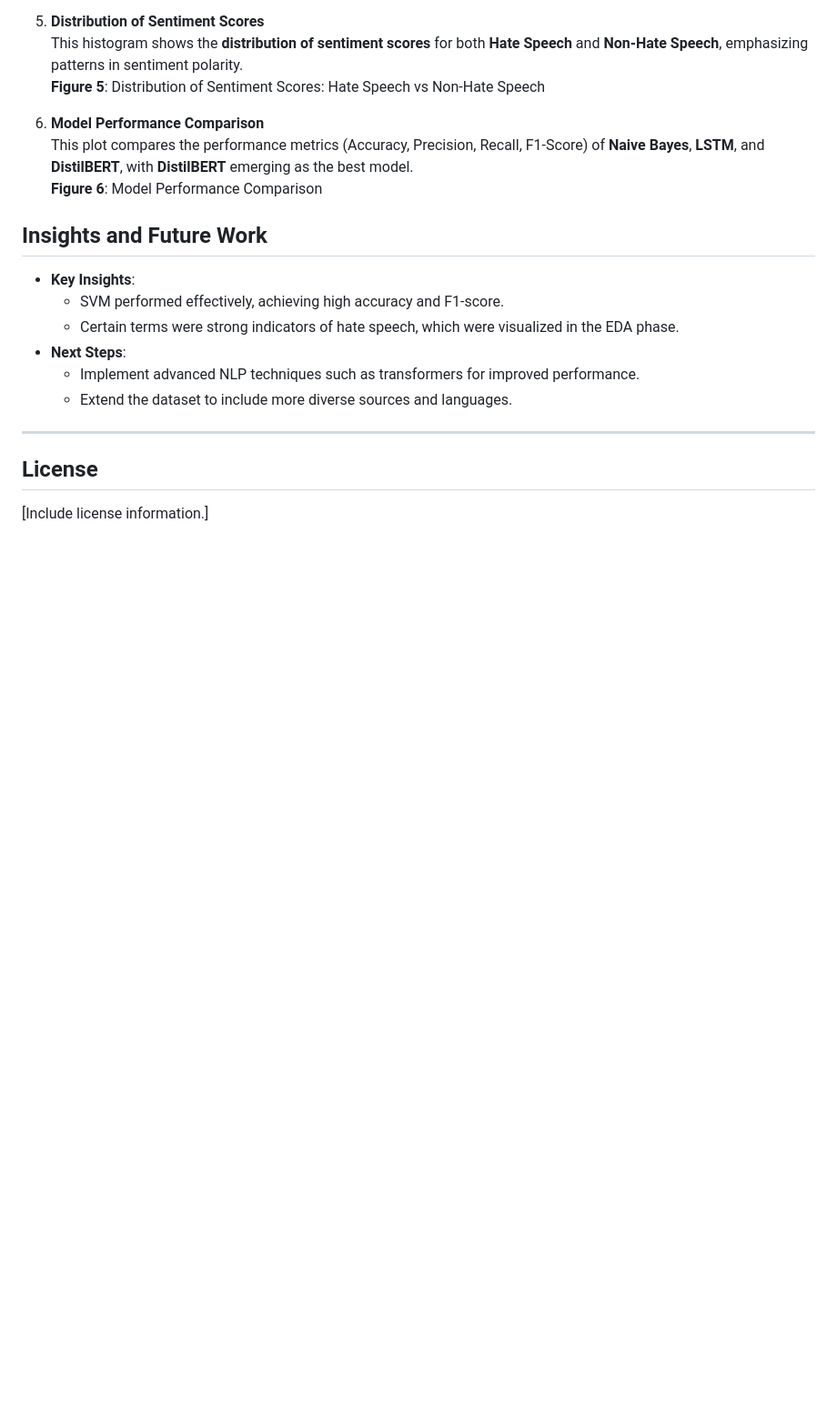
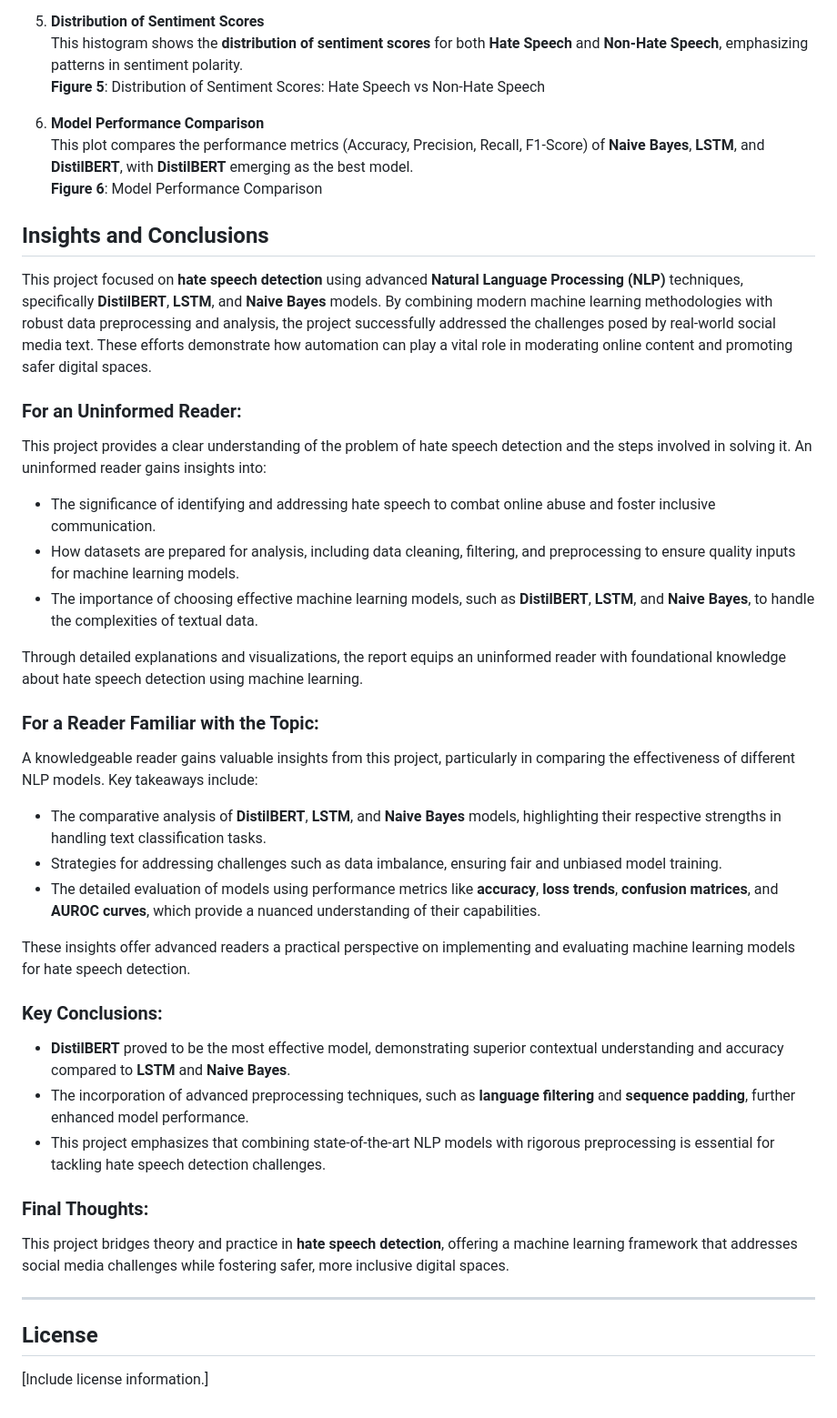
Before and after one commit to GowthamT-1610/Hate-Speech-Detection, a Markdown page: README.md, the part around the change. Shown at 91% size. GitHub-like rendering; blank space fills up the shorter version.

```diff
--- a/README.md
+++ b/README.md
@@ -116,13 +116,33 @@ In this section, we present key visualizations that provide insights into the an
 
 
 
-## Insights and Future Work
-- **Key Insights**:
-  - SVM performed effectively, achieving high accuracy and F1-score.
-  - Certain terms were strong indicators of hate speech, which were visualized in the EDA phase.
-- **Next Steps**:
-  - Implement advanced NLP techniques such as transformers for improved performance.
-  - Extend the dataset to include more diverse sources and languages.
+## Insights and Conclusions
+
+This project focused on **hate speech detection** using advanced **Natural Language Processing (NLP)** techniques, specifically **DistilBERT**, **LSTM**, and **Naive Bayes** models. By combining modern machine learning methodologies with robust data preprocessing and analysis, the project successfully addressed the challenges posed by real-world social media text. These efforts demonstrate how automation can play a vital role in moderating online content and promoting safer digital spaces.
+
+### For an Uninformed Reader:
+This project provides a clear understanding of the problem of hate speech detection and the steps involved in solving it. An uninformed reader gains insights into:
+- The significance of identifying and addressing hate speech to combat online abuse and foster inclusive communication.
+- How datasets are prepared for analysis, including data cleaning, filtering, and preprocessing to ensure quality inputs for machine learning models.
+- The importance of choosing effective machine learning models, such as **DistilBERT**, **LSTM**, and **Naive Bayes**, to handle the complexities of textual data.
+
+Through detailed explanations and visualizations, the report equips an uninformed reader with foundational knowledge about hate speech detection using machine learning.
+
+### For a Reader Familiar with the Topic:
+A knowledgeable reader gains valuable insights from this project, particularly in comparing the effectiveness of different NLP models. Key takeaways include:
+- The comparative analysis of **DistilBERT**, **LSTM**, and **Naive Bayes** models, highlighting their respective strengths in handling text classification tasks.
+- Strategies for addressing challenges such as data imbalance, ensuring fair and unbiased model training.
+- The detailed evaluation of models using performance metrics like **accuracy**, **loss trends**, **confusion matrices**, and **AUROC curves**, which provide a nuanced understanding of their capabilities.
+
+These insights offer advanced readers a practical perspective on implementing and evaluating machine learning models for hate speech detection.
+
+### Key Conclusions:
+- **DistilBERT** proved to be the most effective model, demonstrating superior contextual understanding and accuracy compared to **LSTM** and **Naive Bayes**.
+- The incorporation of advanced preprocessing techniques, such as **language filtering** and **sequence padding**, further enhanced model performance.
+- This project emphasizes that combining state-of-the-art NLP models with rigorous preprocessing is essential for tackling hate speech detection challenges.
+
+### Final Thoughts:
+This project bridges theory and practice in **hate speech detection**, offering a machine learning framework that addresses social media challenges while fostering safer, more inclusive digital spaces.
 
 ---
 
```
